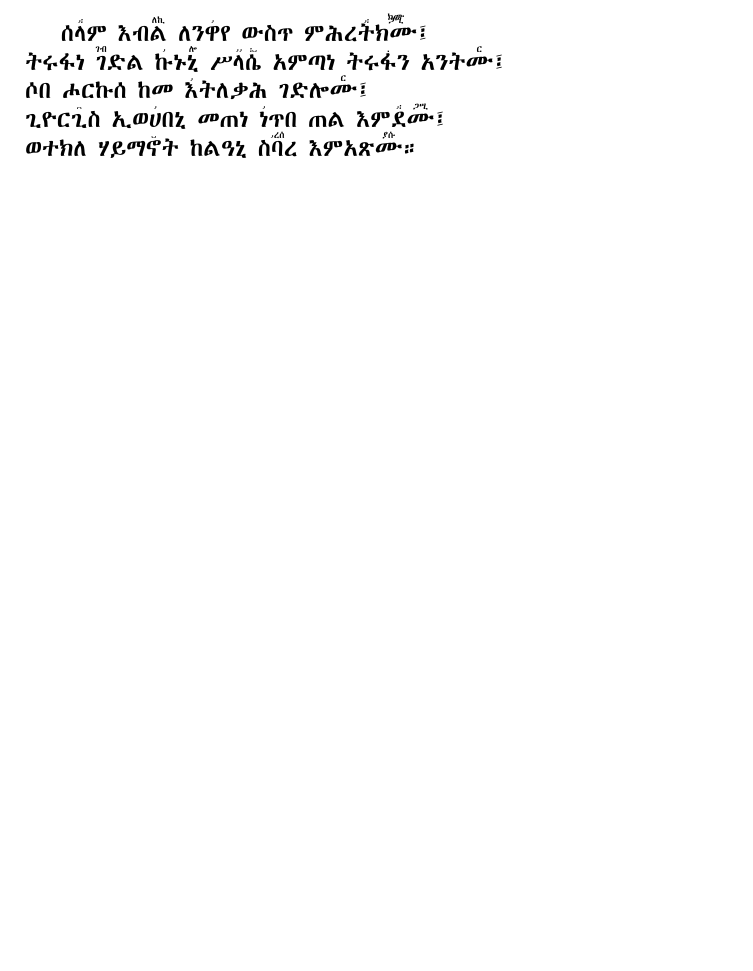
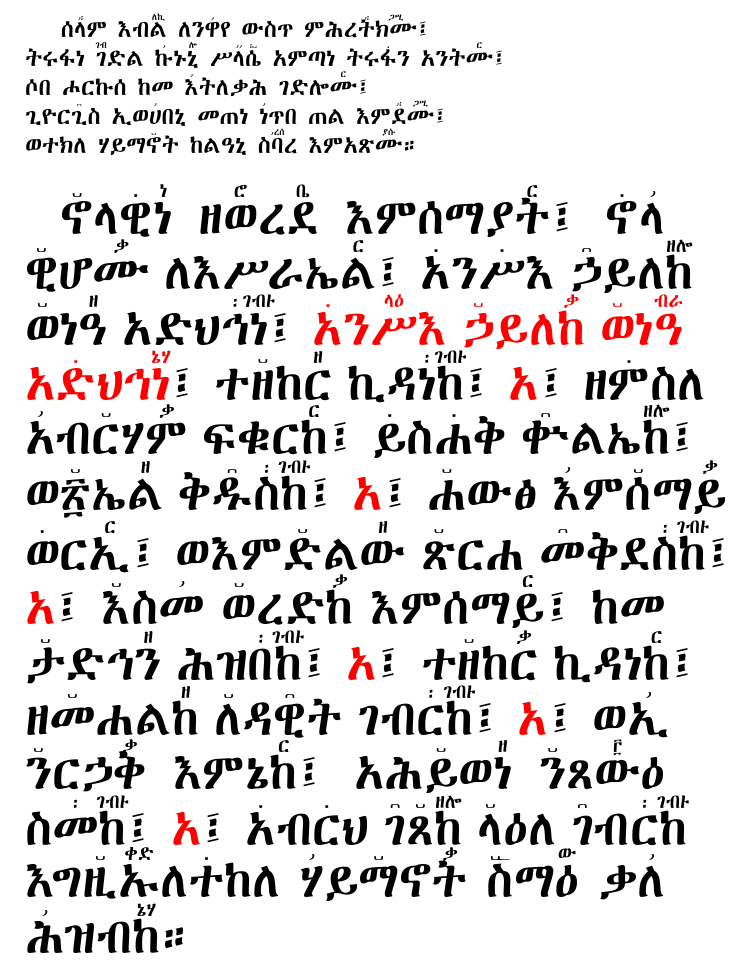
Before and after one commit to alemnew/geez-ruby, a LaTeX book (main.tex): part of page 1 of 2, cut at the place of the change, the shorter picture padded with empty space. The pictures show the PDF file main.pdf that the author committed with the source.

Commit message:
font size update

```diff
--- a/main.tex
+++ b/main.tex
@@ -72,12 +72,20 @@
 
 \begin{CJK*}{JIS}{song}
 
-ሰ\ruby{ላ}{᎖᎓}ም እብ\ruby{ል}{ለኪ} \ ለን\ruby{ዋ}{᎖}የ ውስጥ ምሕረ\ruby{ት}{᎖᎓}\ruby{\ruby{ክሙ}{ጋሢ}}{ክሙ}፤ \\
+ሰ\ruby{ላ}{᎖᎓}ም እብ\ruby{ል}{ለኪ} \ ለን\ruby{ዋ}{᎖}የ ውስጥ ምሕረ\ruby{ት}{᎖᎓}\ruby{ክሙ}{ጋሢ}፤ \\
 ትሩፋነ \ruby{ገ}{ገብ}ድል \ruby{ኩ}{᎖}ኑ\ruby{ኒ}{ሎ} \ ሥ\ruby{ላ}{᎖᎖}\ruby{ሴ}{᎓᎑} \ አምጣነ ትሩ\ruby{ፋ}{᎐}ን አንት\ruby{ሙ}{ር}፤ \\
 ሶበ ሖርኩሰ ከመ \ruby{እ}{᎖}ትለቃሕ ገድሎ\ruby{ሙ}{{ር}}፤ \\
 ጊዮር\ruby{ጊ}{᎔}ስ ኢወ\ruby{ሀ}{᎖}በኒ መጠነ \ruby{ነ}{᎖}ጥበ ጠል እም\ruby{ደ}{᎖᎓}\ruby{ሙ}{ጋሢ}፤\\
-ወተክለ ሃይማ\ruby{ኖ}{᎑}ት ከልዓኒ ስ\ruby{ባ}{᎖ረሰ}ረ እምአጽ\ruby{ሙ}{ያሱ}።
+ወተክለ ሃይማ\ruby{ኖ}{᎑}ት ከልዓኒ ስ\ruby{ባ}{᎖ረሰ}ረ እምአጽ\ruby{ሙ}{ያሱ}። \\
 
-\ruby{ኖ}{᎑}ላ\ruby{ዊ}{᎐}\ruby{ነ}{ነ}\ ዘ\ruby{ወ}{ሮ}ረ\ruby{ደ}{ቤ}\ እምሰማያ\ruby{ት}{ር}፤
+{\huge \ruby{ኖ}{᎑}ላ\ruby{ዊ}{᎐}\ruby{ነ}{ነ}\ ዘ\ruby{ወ}{ሮ}ረ\ruby{ደ}{ቤ}\ እምሰማያ\ruby{ት}{ር}፤
 \ruby{ኖ}{᎐}\ruby{ላ}{᎖}\ruby{ዊ}{᎑}ሆ\ruby{ሙ}{ቃ}\ ለእሥራኤ\ruby{ል}{ር}፤ \ruby{አ}{᎐}ን\ruby{ሥ}{᎐}እ
 \ruby{ኃ}{᎔}ይለ\ruby{ከ}{ዘሎ}\ \ruby{ወ}{᎑}ነ\ruby{ዓ}{ዘ}\ አድህ\ruby{ኅ}{᎓}\ruby{ነ}{ገብ᎙}፤
+\textcolor{red}{\ruby{አ}{᎐}ን\ruby{ሥ}{ላዕ}እ \ruby{ኃ}{᎑}ይለ\ruby{ከ}{ቃ}\ \ruby{ወ}{᎑}ነ\ruby{ዓ}{ብራ}\
+አ\ruby{ድ}{᎐}ህኅ\ruby{ነ}{ኔሃ}}፤ ተ\ruby{ዘ}{᎑}ከ\ruby{ር}{ዘ}\ ኪዳ\ruby{ነ}{᎓}\ruby{ከ}{ገብ᎙}፤ \textcolor{red}{አ}፤
+ዘ\ruby{ም}{᎐}ስለ \ruby{አ}{᎖}ብ\ruby{ር}{᎑}ሃ\ruby{ም}{ቃ}\ ፍቁር\ruby{ከ}{ር}፤ \ruby{ይ}{᎐}ስ\ruby{ሐ}{᎐}ቅ
+\ruby{ቍ}{᎔}ልኤ\ruby{ከ}{ዘሎ}፤ ወ\ruby{፳}{᎑}ኤ\ruby{ል}{ዘ}\ ቅ\ruby{ዱ}{᎔}\ruby{ስ}{᎓}\ruby{ከ}{ገብ᎙}፤
+\textcolor{red}{አ}፤ \ruby{ሐ}{᎑}ውፅ \ruby{እ}{᎖}ም\ruby{ሰ}{᎑}ማ\ruby{ይ}{ቃ}\ \ruby{ወ}{᎐}ር\ruby{ኢ}{ር}፤
+ወእም\ruby{ድ}{᎑}ል\ruby{ው}{ዘ}\ \ruby{ጽ}{᎑}ርሐ \ruby{መ}{᎔}ቅደ\ruby{ስ}{᎓}\ruby{ከ}{ገብ᎙}፤ \textcolor{red}{አ}፤
+\ruby{እ}{᎑}ስ\ruby{መ}{᎖}\ \ruby{ወ}{᎑}ረድ\ruby{ከ}{ቃ}\ እምሰማ\ruby{ይ}{ር}፤ ከመ \ruby{ታ}{᎑}ድኅ\ruby{ን}{ዘ}\
+ሕዝ\ruby{በ}{᎓}\ruby{ከ}{ገብ᎙}፤ \textcolor{red}{አ}፤ ተ\ruby{ዘ}{᎑}ከ\ruby{ር}{ቃ}\ ኪዳነ\ruby{ከ}{ር}፤
```
Also changed, not shown: main.pdf, main.tex (19 more changed lines).
